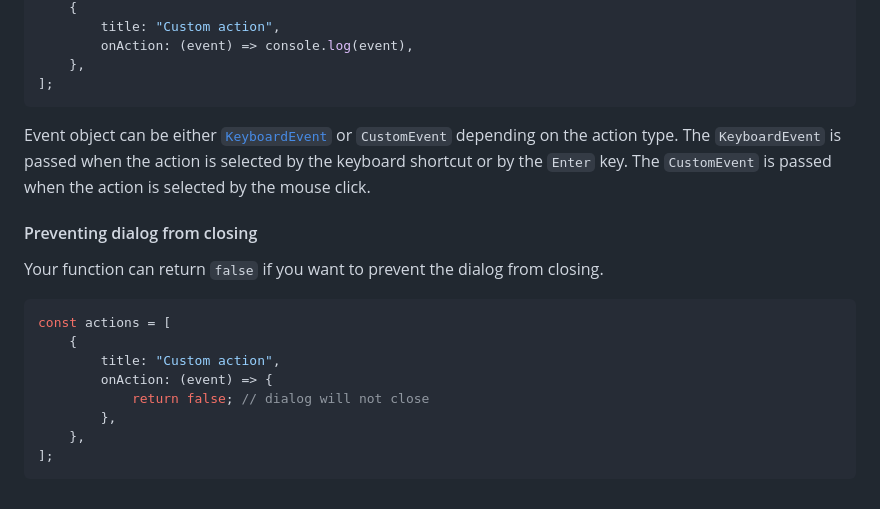
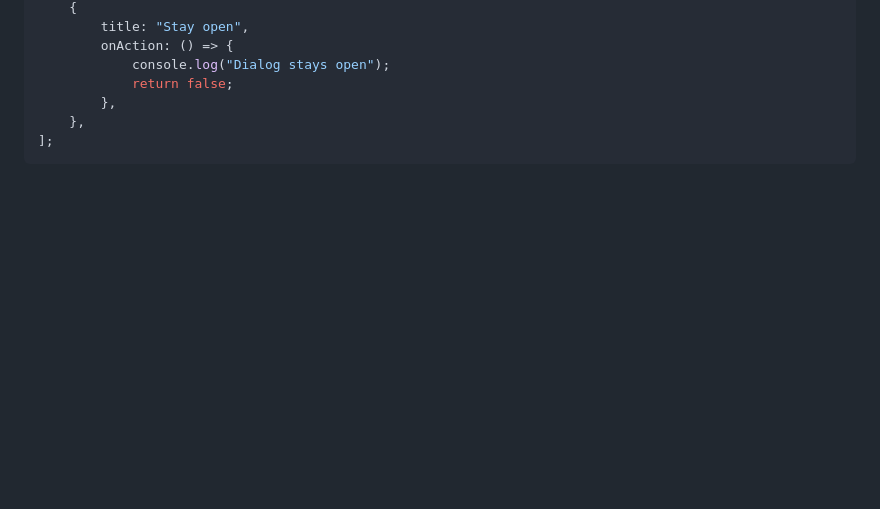
Before and after one commit to OzzyCzech/cmd-dialog, a Markdown page: docs/readme.md, the part around one of its changes. GitHub-like rendering; blank space fills up the shorter version.

````diff
--- a/docs/readme.md
+++ b/docs/readme.md
@@ -160,25 +177,8 @@ const actions = [
 	{
-		title: "Custom action",
-		onAction: (event) => console.log(event),
-	},
-];
-```
-
-Event object can be either [`KeyboardEvent`](https://developer.mozilla.org/en-US/docs/Web/API/KeyboardEvent) or `CustomEvent` depending on the
-action type. The `KeyboardEvent` is passed when the action is selected by the keyboard
-shortcut or by the `Enter` key. The `CustomEvent` is passed when the
-action is selected by the mouse click.
-
-#### Preventing dialog from closing
-
-Your function can return `false` if you want to prevent the dialog from closing.
-
-```js
-const actions = [
-	{
-		title: "Custom action",
-		onAction: (event) => {
-			return false; // dialog will not close
+		title: "Stay open",
+		onAction: () => {
+			console.log("Dialog stays open");
+			return false;
 		},
 	},
 ];
````
Also changed, not shown: other parts of docs/readme.md (+76 -59 lines).
